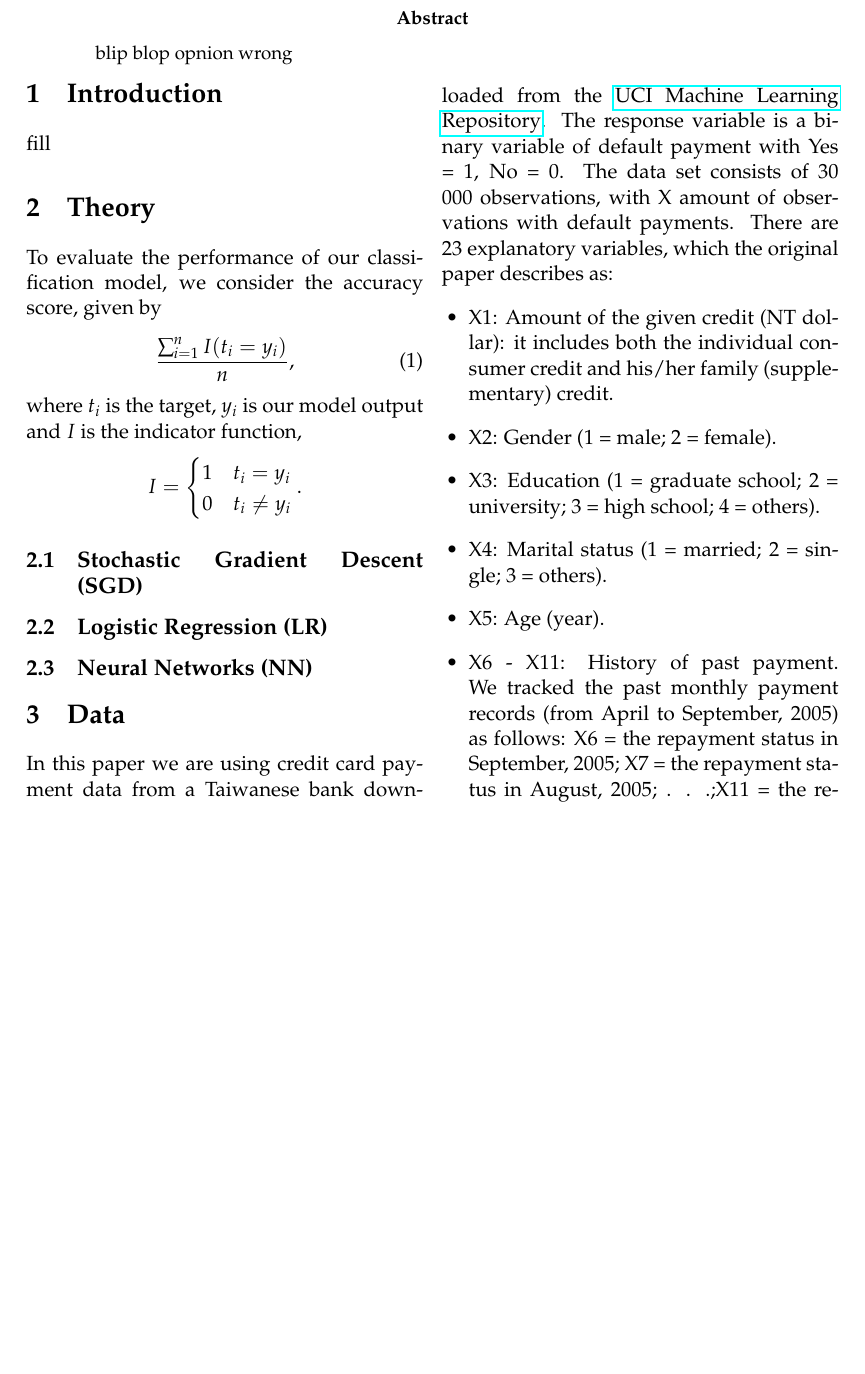
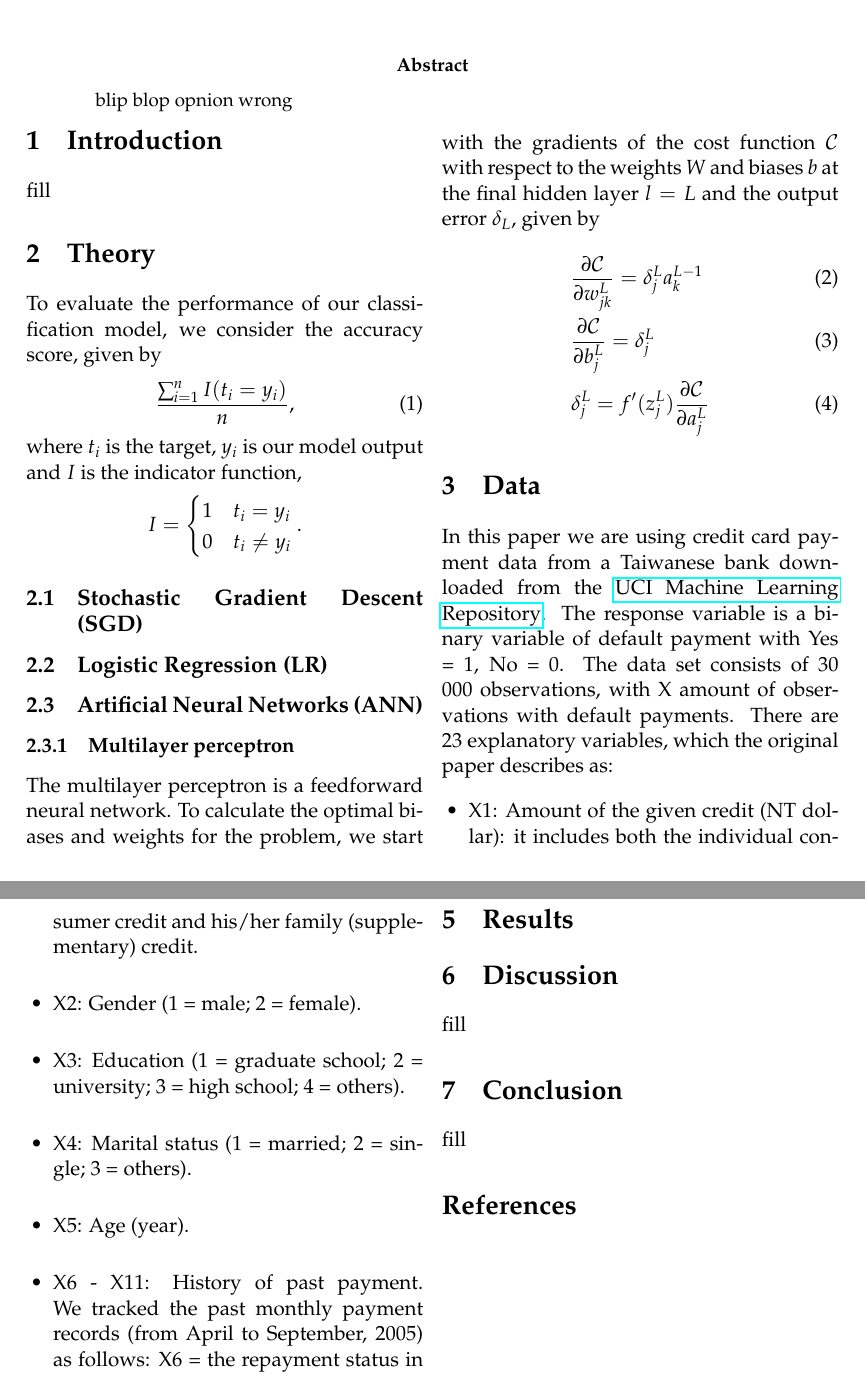
Before and after one commit to liseanh/FYS-STK4155-project2, a LaTeX paper (doc/report_2.tex): part of page 1 of 2 before the commit and two parts of pages 1 and 2 of 2 after it, the two joined at a grey line, cut so that both start at the same text, the shorter picture padded with empty space. Compiled offline with pdfLaTeX.

Commit message:
small progress on writing backprop

```diff
--- a/doc/report_2.tex
+++ b/doc/report_2.tex
@@ -60,7 +60,16 @@ I = \begin{cases}
 
 \subsection{Logistic Regression (LR)}
 
-\subsection{Neural Networks (NN)}
+\subsection{Artificial Neural Networks (ANN)}
+\subsubsection{Multilayer perceptron}
+The multilayer perceptron is a feedforward neural network.
+To calculate the optimal biases and weights for the problem, we start with the gradients of the cost function $\mathcal{C}$ with respect to the  weights $W$ and biases $b$ at the final hidden layer $l=L$ 	and the output error $\delta_L$, given by
+\begin{flalign}
+&\frac{\partial  \mathcal{C}}{\partial w^L_{jk}} = \delta^L_j a_k^{L-1} \\
+&\frac{\partial  \mathcal{C}}{\partial b^L_j} = \delta^L_j\\
+&\delta_j^L= f'(z_j^L)\frac{\partial \mathcal{C}}{\partial a_j^L}
+\end{flalign}
+
 
 \section{Data}
 In this paper we are using credit card payment data from a Taiwanese bank downloaded from the \href{https://archive.ics.uci.edu/ml/datasets/default+of+credit+card+clients}{UCI Machine Learning Repository}. The response variable is a binary variable of default payment with Yes = 1, No = 0.  The data set consists of 30 000 observations, with X amount of observations with default payments. There are 23 explanatory variables, which the original paper describes as:
```
Also changed, not shown: doc/report_2.pdf.
